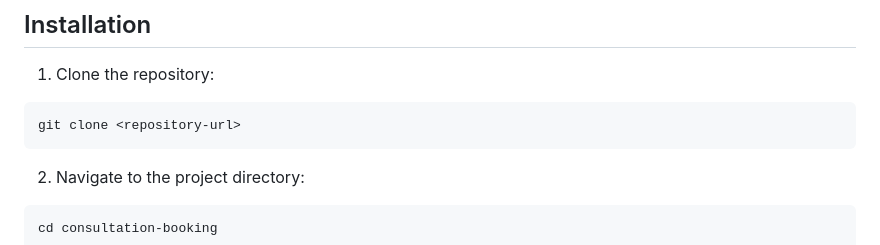
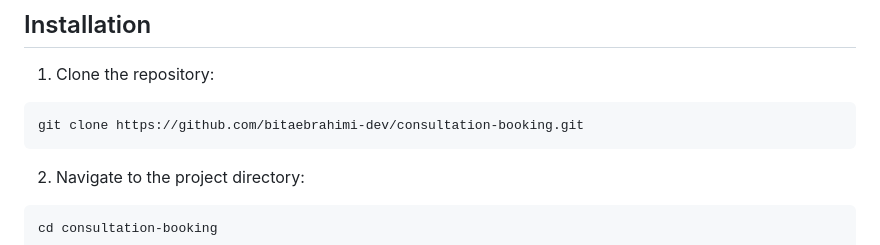
Before and after one commit to bitaebrahimi-dev/consultation-booking, a Markdown page: README.md, the part around the change. Rendered like a GitHub page.

Commit message:
docs: add repository clone URL

````diff
--- a/README.md
+++ b/README.md
@@ -42,7 +42,7 @@ The system also includes an admin panel for managing weekly schedules and holida
 1. Clone the repository:
 
 ```bash
-git clone <repository-url>
+git clone https://github.com/bitaebrahimi-dev/consultation-booking.git
 ```
 
 2. Navigate to the project directory:
````
